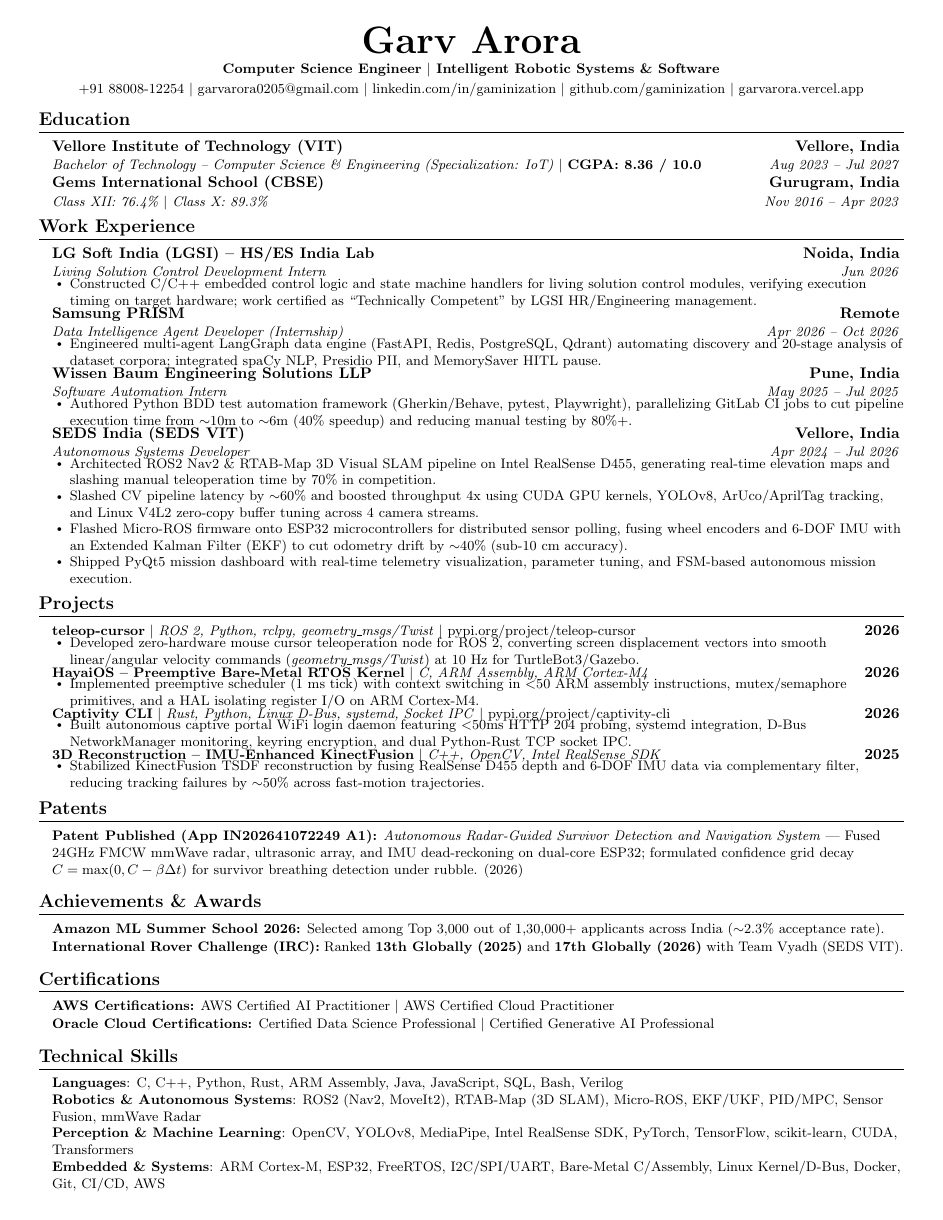
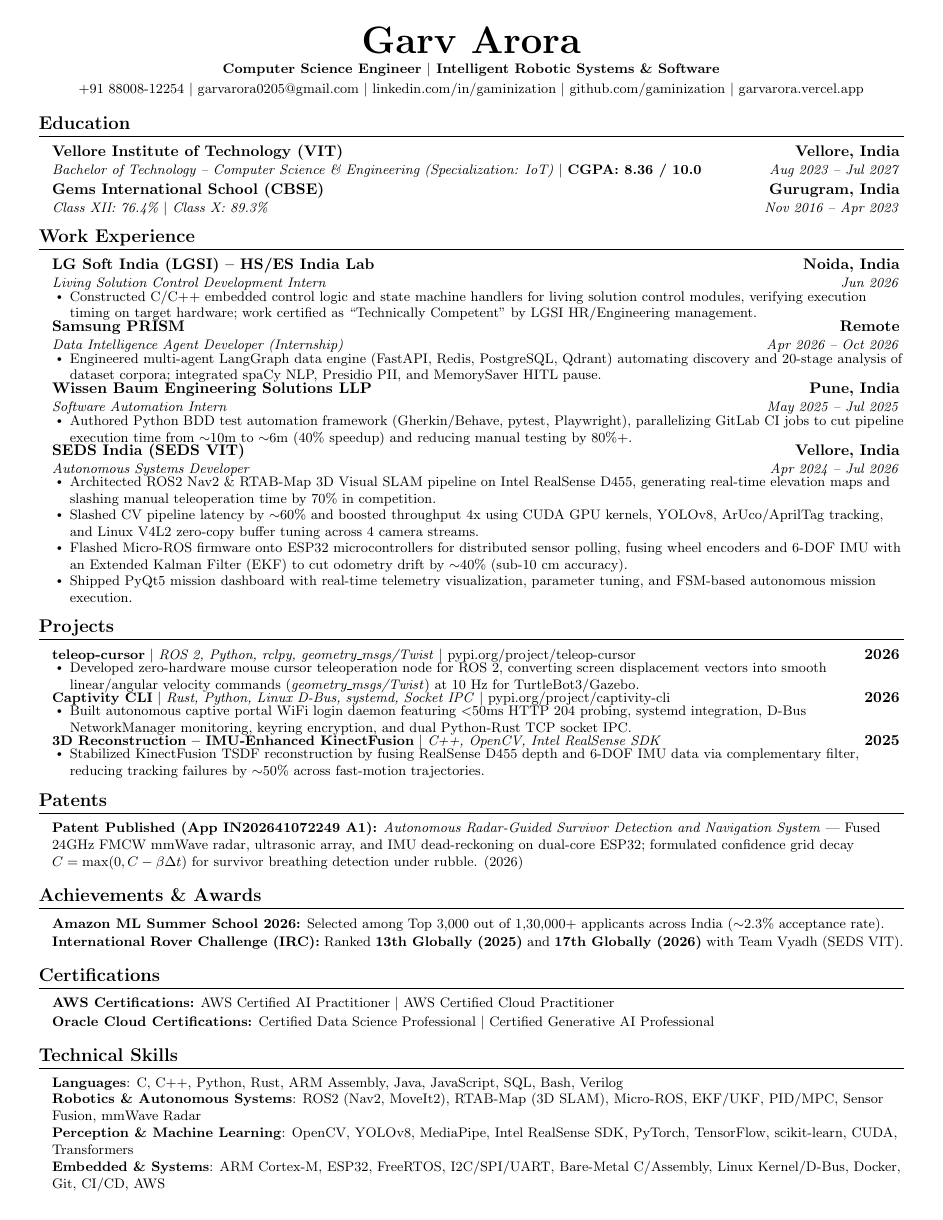
Before and after one commit to gaminization/resume, a LaTeX document (90score.tex): the whole page. Compiled offline with pdfLaTeX.

Commit message:
Omit HayaiOS project entry to unlock spacious line spacing, open layout, and 100% 1-page fit

```diff
--- a/90score.tex
+++ b/90score.tex
@@ -34,8 +34,8 @@
 
 % Section formatting
 \titleformat{\section}{
-  \vspace{-7pt}\scshape\raggedright\large\bfseries
-}{}{0em}{}[\color{black}\titlerule\vspace{-4.5pt}]
+  \vspace{-6pt}\scshape\raggedright\large\bfseries
+}{}{0em}{}[\color{black}\titlerule\vspace{-4pt}]
 
 % Custom commands
 \newcommand{\resumeItem}[1]{
@@ -47,22 +47,22 @@
     \begin{tabular*}{0.98\textwidth}[t]{l@{\extracolsep{\fill}}r}
       \textbf{#1} & \textbf{#2} \\
       \textit{\small#3} & \textit{\small #4} \\
-    \end{tabular*}\vspace{-4pt}
+    \end{tabular*}\vspace{-3.5pt}
 }
 
 \newcommand{\resumeProjectHeading}[2]{
   \vspace{-1.5pt}\item
     \begin{tabular*}{0.98\textwidth}{l@{\extracolsep{\fill}}r}
       \small#1 & \textbf{#2} \\
-    \end{tabular*}\vspace{-4pt}
+    \end{tabular*}\vspace{-3.5pt}
 }
 
 \renewcommand\labelitemii{$\vcenter{\hbox{\tiny$\bullet$}}$}
 
-\newcommand{\resumeSubHeadingListStart}{\begin{itemize}[leftmargin=0.12in, label={}, itemsep=0.8pt, parsep=0pt, topsep=0.5pt]}
-\newcommand{\resumeSubHeadingListEnd}{\end{itemize}\vspace{-3.5pt}}
+\newcommand{\resumeSubHeadingListStart}{\begin{itemize}[leftmargin=0.12in, label={}, itemsep=1.0pt, parsep=0pt, topsep=0.8pt]}
+\newcommand{\resumeSubHeadingListEnd}{\end{itemize}\vspace{-3pt}}
 
-\newcommand{\resumeItemListStart}{\begin{itemize}[leftmargin=0.16in, itemsep=0.8pt, parsep=0pt, topsep=0.5pt]}
+\newcommand{\resumeItemListStart}{\begin{itemize}[leftmargin=0.16in, itemsep=1.0pt, parsep=0pt, topsep=0.8pt]}
 \newcommand{\resumeItemListEnd}{\end{itemize}\vspace{-2pt}}
 
 %-------------------------------------------------------------------------------
@@ -78,7 +78,7 @@
     \href{https://github.com/gaminization}{github.com/gaminization} $|$
     \href{https://garvarora.vercel.app}{garvarora.vercel.app}
 \end{center}
-\vspace{-10pt}
+\vspace{-9pt}
 
 %-----------EDUCATION-----------
 \section{Education}
@@ -139,12 +139,6 @@
       \resumeItemListEnd
 
     \resumeProjectHeading
-      {\textbf{HayaiOS -- Preemptive Bare-Metal RTOS Kernel} $|$ \emph{C, ARM Assembly, ARM Cortex-M4}}{2026}
-      \resumeItemListStart
-        \resumeItem{Implemented preemptive scheduler (1 ms tick) with context switching in $<$50 ARM assembly instructions, mutex/semaphore primitives, and a HAL isolating register I/O on ARM Cortex-M4.}
-      \resumeItemListEnd
-
-    \resumeProjectHeading
       {\textbf{Captivity CLI} $|$ \emph{Rust, Python, Linux D-Bus, systemd, Socket IPC} $|$ \href{https://pypi.org/project/captivity-cli/}{pypi.org/project/captivity-cli}}{2026}
       \resumeItemListStart
         \resumeItem{Built autonomous captive portal WiFi login daemon featuring $<$50ms HTTP 204 probing, systemd integration, D-Bus NetworkManager monitoring, keyring encryption, and dual Python-Rust TCP socket IPC.}
@@ -160,7 +154,7 @@
 
 %-----------PATENTS-----------
 \section{Patents}
-  \begin{itemize}[leftmargin=0.12in, label={}, itemsep=0.5pt, parsep=0pt, topsep=0.5pt]
+  \begin{itemize}[leftmargin=0.12in, label={}, itemsep=0.8pt, parsep=0pt, topsep=0.5pt]
     \item \small{\textbf{Patent Published (App IN202641072249 A1):} \textit{Autonomous Radar-Guided Survivor Detection and Navigation System} --- Fused 24GHz FMCW mmWave radar, ultrasonic array, and IMU dead-reckoning on dual-core ESP32; formulated confidence grid decay $C = \max(0, C - \beta \Delta t)$ for survivor breathing detection under rubble. (2026)}
   \end{itemize}
 
```
Also changed, not shown: resume.tex (+10 -16 lines), CHANGELOG.md, README.md, resume.pdf, 90score.tex (2 more changed lines).
